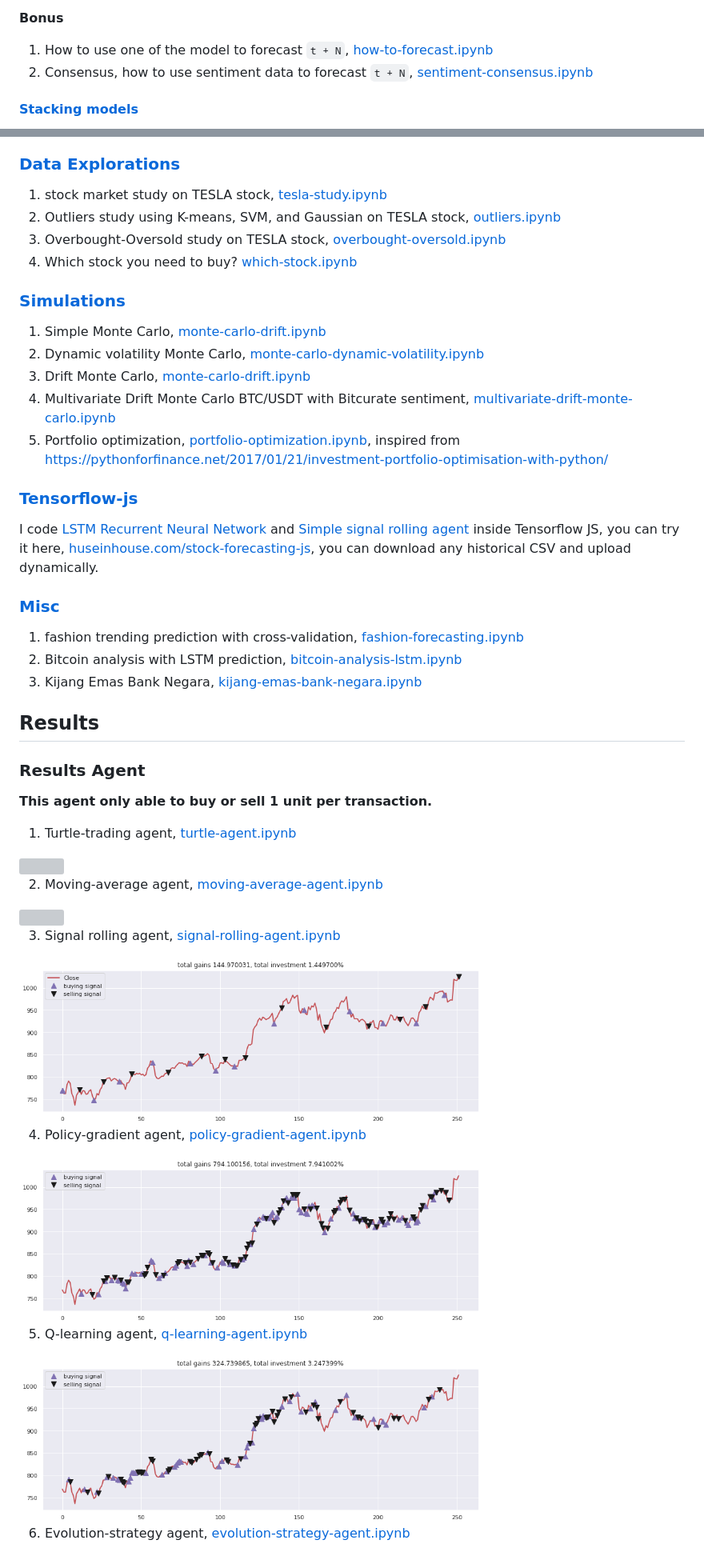
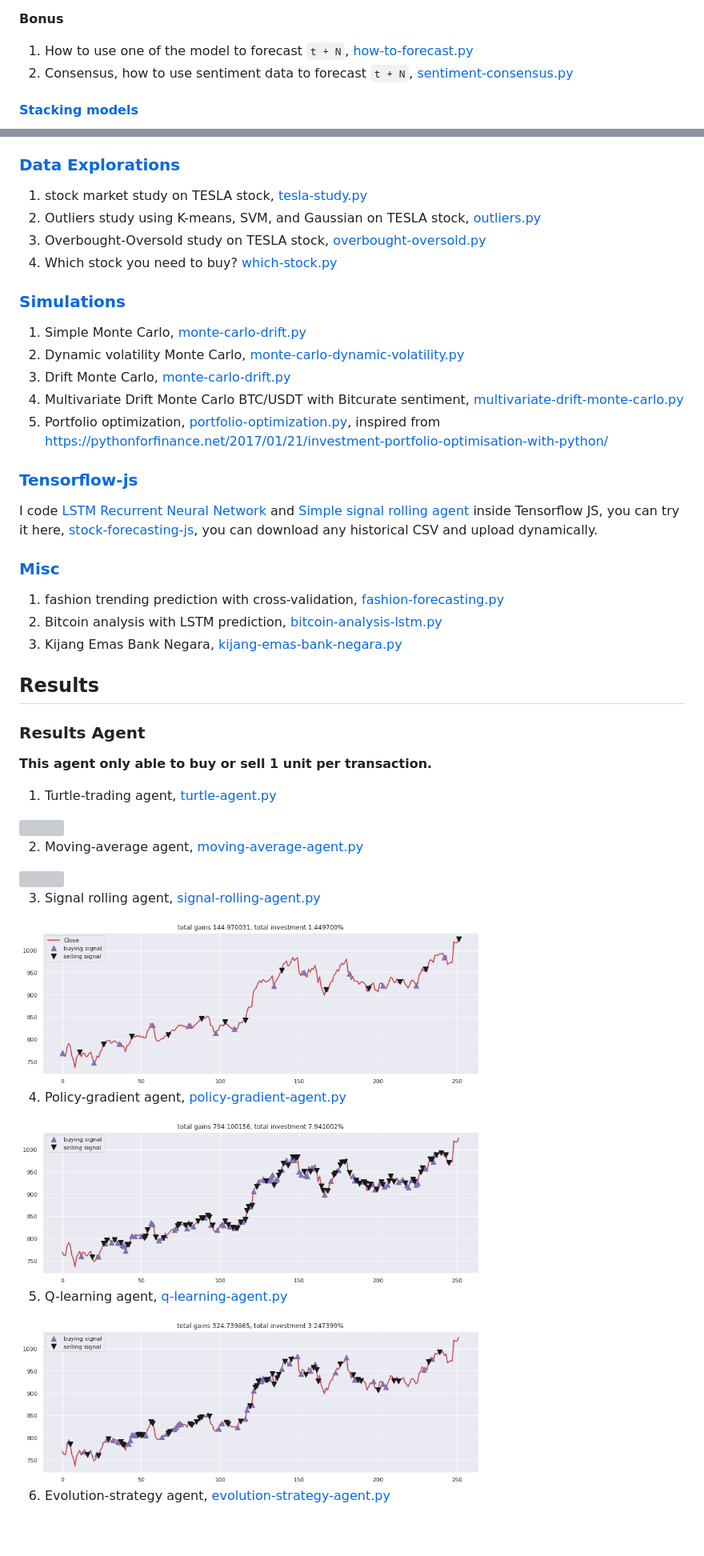
Before and after one commit to am16br/Reinforcement-Learning-Agent-Finance, a Markdown page: README.md, 2 parts joined by grey strips. Shown: that part at 80% size. Drawn GitHub-style; blank space fills up the shorter version; grey boxes are pictures that could not be loaded.

```diff
--- a/README.md
+++ b/README.md
@@ -53,8 +53,8 @@
 
 **Bonus**
 
-1. How to use one of the model to forecast `t + N`, [how-to-forecast.ipynb](deep-learning/how-to-forecast.ipynb)
-2. Consensus, how to use sentiment data to forecast `t + N`, [sentiment-consensus.ipynb](deep-learning/sentiment-consensus.ipynb)
+1. How to use one of the model to forecast `t + N`, [how-to-forecast.py](deep-learning/how-to-forecast.py)
+2. Consensus, how to use sentiment data to forecast `t + N`, [sentiment-consensus.py](deep-learning/sentiment-consensus.py)
 
 #### [Stacking models](stacking)
  1. Deep Feed-forward Auto-Encoder Neural Network to reduce dimension + Deep Recurrent Neural Network + ARIMA + Extreme Boosting Gradient Regressor
@@ -88,28 +88,28 @@
 
 ### [Data Explorations](misc)
 
-1. stock market study on TESLA stock, [tesla-study.ipynb](misc/tesla-study.ipynb)
-2. Outliers study using K-means, SVM, and Gaussian on TESLA stock, [outliers.ipynb](misc/outliers.ipynb)
-3. Overbought-Oversold study on TESLA stock, [overbought-oversold.ipynb](misc/overbought-oversold.ipynb)
-4. Which stock you need to buy? [which-stock.ipynb](misc/which-stock.ipynb)
+1. stock market study on TESLA stock, [tesla-study.py](misc/tesla-study.py)
+2. Outliers study using K-means, SVM, and Gaussian on TESLA stock, [outliers.py](misc/outliers.py)
+3. Overbought-Oversold study on TESLA stock, [overbought-oversold.py](misc/overbought-oversold.py)
+4. Which stock you need to buy? [which-stock.py](misc/which-stock.py)
 
 ### [Simulations](simulation)
 
-1. Simple Monte Carlo, [monte-carlo-drift.ipynb](simulation/monte-carlo-drift.ipynb)
-2. Dynamic volatility Monte Carlo, [monte-carlo-dynamic-volatility.ipynb](simulation/monte-carlo-dynamic-volatility.ipynb)
-3. Drift Monte Carlo, [monte-carlo-drift.ipynb](simulation/monte-carlo-drift.ipynb)
-4. Multivariate Drift Monte Carlo BTC/USDT with Bitcurate sentiment, [multivariate-drift-monte-carlo.ipynb](simulation/multivariate-drift-monte-carlo.ipynb)
-5. Portfolio optimization, [portfolio-optimization.ipynb](simulation/portfolio-optimization.ipynb), inspired from https://pythonforfinance.net/2017/01/21/investment-portfolio-optimisation-with-python/
+1. Simple Monte Carlo, [monte-carlo-drift.py](simulation/monte-carlo-drift.py)
+2. Dynamic volatility Monte Carlo, [monte-carlo-dynamic-volatility.py](simulation/monte-carlo-dynamic-volatility.py)
+3. Drift Monte Carlo, [monte-carlo-drift.py](simulation/monte-carlo-drift.py)
+4. Multivariate Drift Monte Carlo BTC/USDT with Bitcurate sentiment, [multivariate-drift-monte-carlo.py](simulation/multivariate-drift-monte-carlo.py)
+5. Portfolio optimization, [portfolio-optimization.py](simulation/portfolio-optimization.py), inspired from https://pythonforfinance.net/2017/01/21/investment-portfolio-optimisation-with-python/
 
 ### [Tensorflow-js](stock-forecasting-js)
 
-I code [LSTM Recurrent Neural Network](deep-learning/1.lstm.ipynb) and [Simple signal rolling agent](agent/simple-agent.ipynb) inside Tensorflow JS, you can try it here, [huseinhouse.com/stock-forecasting-js](https://huseinhouse.com/stock-forecasting-js/), you can download any historical CSV and upload dynamically.
+I code [LSTM Recurrent Neural Network](deep-learning/lstm.py) and [Simple signal rolling agent](agent/simple-agent.py) inside Tensorflow JS, you can try it here, [stock-forecasting-js](stock-forecasting-js/), you can download any historical CSV and upload dynamically.
 
 ### [Misc](misc)
 
-1. fashion trending prediction with cross-validation, [fashion-forecasting.ipynb](misc/fashion-forecasting.ipynb)
-2. Bitcoin analysis with LSTM prediction, [bitcoin-analysis-lstm.ipynb](misc/bitcoin-analysis-lstm.ipynb)
-3. Kijang Emas Bank Negara, [kijang-emas-bank-negara.ipynb](misc/kijang-emas-bank-negara.ipynb)
+1. fashion trending prediction with cross-validation, [fashion-forecasting.py](misc/fashion-forecasting.py)
+2. Bitcoin analysis with LSTM prediction, [bitcoin-analysis-lstm.py](misc/bitcoin-analysis-lstm.py)
+3. Kijang Emas Bank Negara, [kijang-emas-bank-negara.py](misc/kijang-emas-bank-negara.py)
 
 ## Results
 
@@ -117,27 +117,27 @@ I code [LSTM Recurrent Neural Network](deep-learning/1.lstm.ipynb) and [Simple s
 
 **This agent only able to buy or sell 1 unit per transaction.**
 
-1. Turtle-trading agent, [turtle-agent.ipynb](agent/1.turtle-agent.ipynb)
+1. Turtle-trading agent, [turtle-agent.py](agent/turtle-agent.py)
 
 <img src="output-agent/turtle-agent.png" width="70%" align="">
 
-2. Moving-average agent, [moving-average-agent.ipynb](agent/2.moving-average-agent.ipynb)
+2. Moving-average agent, [moving-average-agent.py](agent/moving-average-agent.py)
 
 <img src="output-agent/moving-average-agent.png" width="70%" align="">
 
-3. Signal rolling agent, [signal-rolling-agent.ipynb](agent/3.signal-rolling-agent.ipynb)
+3. Signal rolling agent, [signal-rolling-agent.py](agent/signal-rolling-agent.py)
 
 <img src="output-agent/signal-rolling-agent.png" width="70%" align="">
 
-4. Policy-gradient agent, [policy-gradient-agent.ipynb](agent/4.policy-gradient-agent.ipynb)
+4. Policy-gradient agent, [policy-gradient-agent.py](agent/policy-gradient-agent.py)
 
 <img src="output-agent/policy-gradient-agent.png" width="70%" align="">
 
-5. Q-learning agent, [q-learning-agent.ipynb](agent/5.q-learning-agent.ipynb)
+5. Q-learning agent, [q-learning-agent.py](agent/q-learning-agent.py)
 
 <img src="output-agent/q-learning-agent.png" width="70%" align="">
 
-6. Evolution-strategy agent, [evolution-strategy-agent.ipynb](agent/6.evolution-strategy-agent.ipynb)
+6. Evolution-strategy agent, [evolution-strategy-agent.py](agent/evolution-strategy-agent.py)
 
 <img src="output-agent/evolution-strategy-agent.png" width="70%" align="">
 
```
Also changed, not shown: other parts of README.md (+17 -17 lines).
